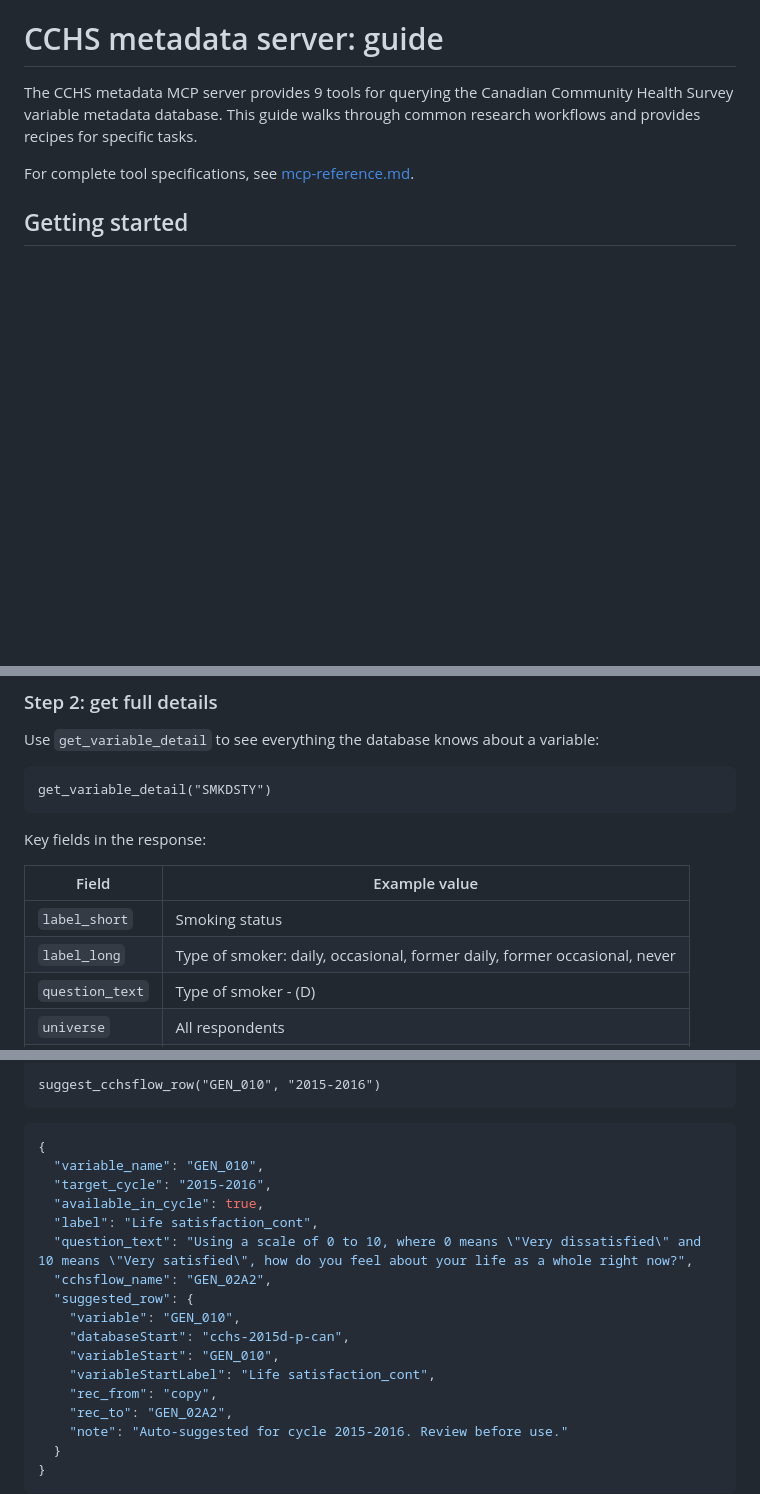
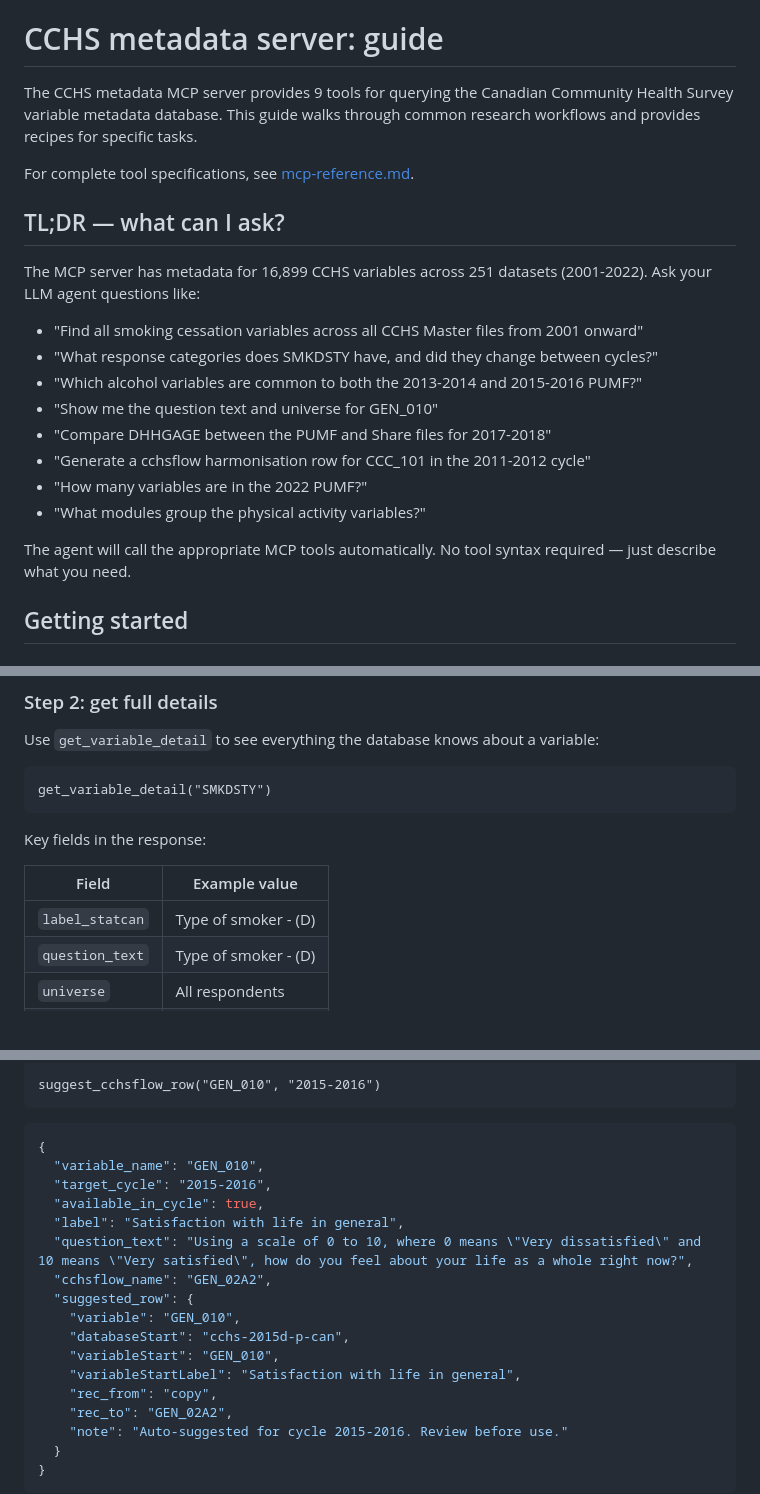
Before and after one commit to Big-Life-Lab/cchsflow-docs, a Markdown page: docs/mcp-guide.md, 3 parts joined by grey strips. Rendered like a GitHub page; blank space fills up the shorter version.

Commit message:
Add TL;DR section with example prompts to MCP guide
Also update tutorial examples to reflect cleared cchsflow labels
(label_short/label_long now empty, label_statcan is authoritative).

```diff
--- a/docs/mcp-guide.md
+++ b/docs/mcp-guide.md
@@ -3,6 +3,21 @@
 The CCHS metadata MCP server provides 9 tools for querying the Canadian Community Health Survey variable metadata database. This guide walks through common research workflows and provides recipes for specific tasks.
 
 For complete tool specifications, see [mcp-reference.md](mcp-reference.md).
+
+## TL;DR — what can I ask?
+
+The MCP server has metadata for 16,899 CCHS variables across 251 datasets (2001-2022). Ask your LLM agent questions like:
+
+- "Find all smoking cessation variables across all CCHS Master files from 2001 onward"
+- "What response categories does SMKDSTY have, and did they change between cycles?"
+- "Which alcohol variables are common to both the 2013-2014 and 2015-2016 PUMF?"
+- "Show me the question text and universe for GEN_010"
+- "Compare DHHGAGE between the PUMF and Share files for 2017-2018"
+- "Generate a cchsflow harmonisation row for CCC_101 in the 2011-2012 cycle"
+- "How many variables are in the 2022 PUMF?"
+- "What modules group the physical activity variables?"
+
+The agent will call the appropriate MCP tools automatically. No tool syntax required — just describe what you need.
 
 ## Getting started
 
@@ -67,8 +82,7 @@ Key fields in the response:
 
 | Field | Example value |
 |-------|---------------|
-| `label_short` | Smoking status |
-| `label_long` | Type of smoker: daily, occasional, former daily, former occasional, never |
+| `label_statcan` | Type of smoker - (D) |
 | `question_text` | Type of smoker - (D) |
 | `universe` | All respondents |
 | `section` | Health behaviour |
@@ -247,14 +261,14 @@ suggest_cchsflow_row("GEN_010", "2015-2016")
   "variable_name": "GEN_010",
   "target_cycle": "2015-2016",
   "available_in_cycle": true,
-  "label": "Life satisfaction_cont",
+  "label": "Satisfaction with life in general",
   "question_text": "Using a scale of 0 to 10, where 0 means \"Very dissatisfied\" and 10 means \"Very satisfied\", how do you feel about your life as a whole right now?",
   "cchsflow_name": "GEN_02A2",
   "suggested_row": {
     "variable": "GEN_010",
     "databaseStart": "cchs-2015d-p-can",
     "variableStart": "GEN_010",
-    "variableStartLabel": "Life satisfaction_cont",
+    "variableStartLabel": "Satisfaction with life in general",
     "rec_from": "copy",
     "rec_to": "GEN_02A2",
     "note": "Auto-suggested for cycle 2015-2016. Review before use."
```
